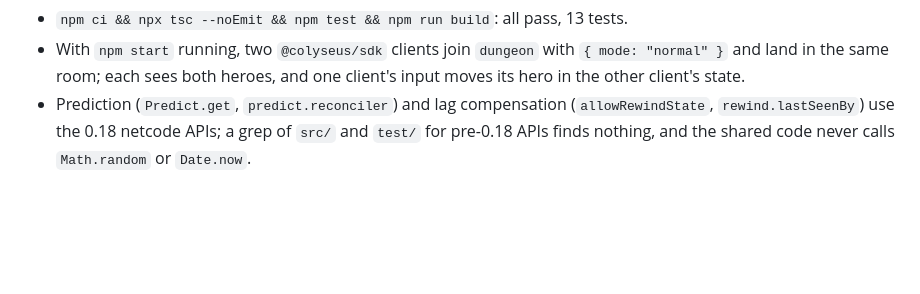
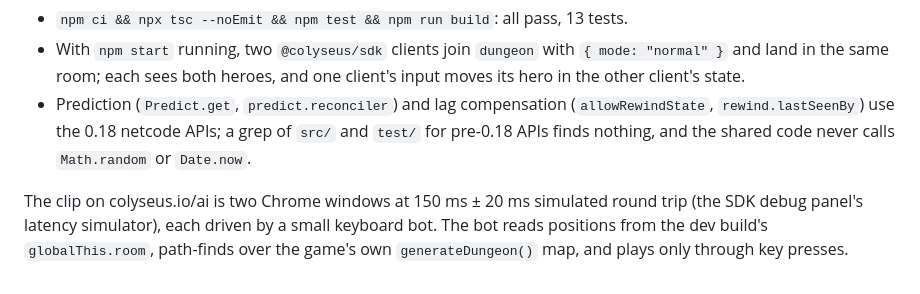
Before and after one commit to colyseus/one-prompt-game, a Markdown page: RUN.md, the part around the change. Drawn GitHub-style; blank space fills up the shorter version.

Commit message:
RUN.md: say how the clip was recorded
Assisted-by: Claude Opus 5.5

```diff
--- a/RUN.md
+++ b/RUN.md
@@ -71,3 +71,8 @@ After the run, from a fresh clone:
 - Prediction (`Predict.get`, `predict.reconciler`) and lag compensation (`allowRewindState`,
   `rewind.lastSeenBy`) use the 0.18 netcode APIs; a grep of `src/` and `test/` for pre-0.18 APIs
   finds nothing, and the shared code never calls `Math.random` or `Date.now`.
+
+The clip on colyseus.io/ai is two Chrome windows at 150 ms ± 20 ms simulated round trip (the SDK
+debug panel's latency simulator), each driven by a small keyboard bot. The bot reads positions from
+the dev build's `globalThis.room`, path-finds over the game's own `generateDungeon()` map, and plays
+only through key presses.
```
